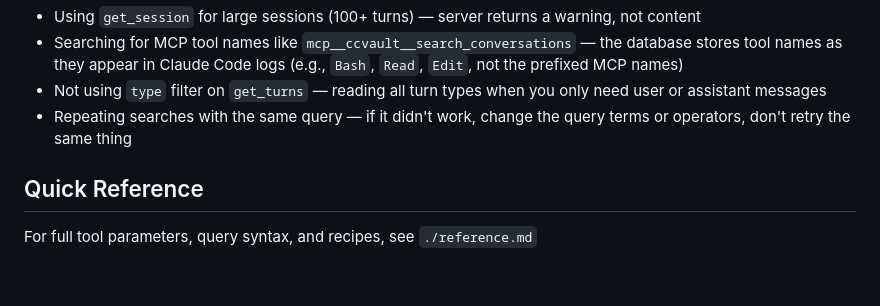
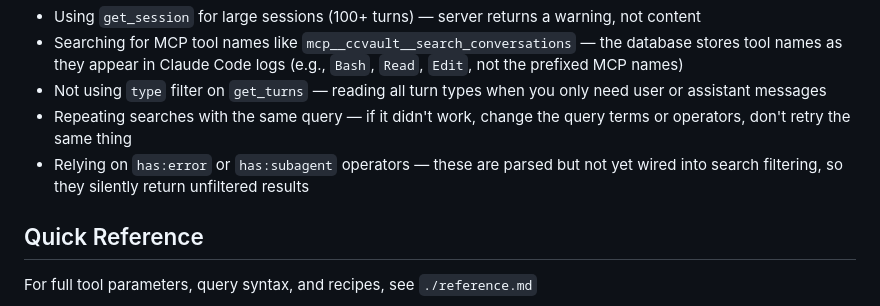
Before and after one commit to beaugunderson/ccvault, a Markdown page: skills/ccvault/SKILL.md, the part around the change. Drawn GitHub-style; blank space fills up the shorter version.

Commit message:
fix: add has:error/has:subagent caveat to SKILL.md anti-patterns
Co-Authored-By: Claude Opus 4.6 <noreply@anthropic.com>

```diff
--- a/skills/ccvault/SKILL.md
+++ b/skills/ccvault/SKILL.md
@@ -114,6 +114,7 @@ When in doubt, start with **Solution mining** if you have an error message or sp
 - Searching for MCP tool names like `mcp__ccvault__search_conversations` — the database stores tool names as they appear in Claude Code logs (e.g., `Bash`, `Read`, `Edit`, not the prefixed MCP names)
 - Not using `type` filter on `get_turns` — reading all turn types when you only need user or assistant messages
 - Repeating searches with the same query — if it didn't work, change the query terms or operators, don't retry the same thing
+- Relying on `has:error` or `has:subagent` operators — these are parsed but not yet wired into search filtering, so they silently return unfiltered results
 
 ## Quick Reference
 
```
